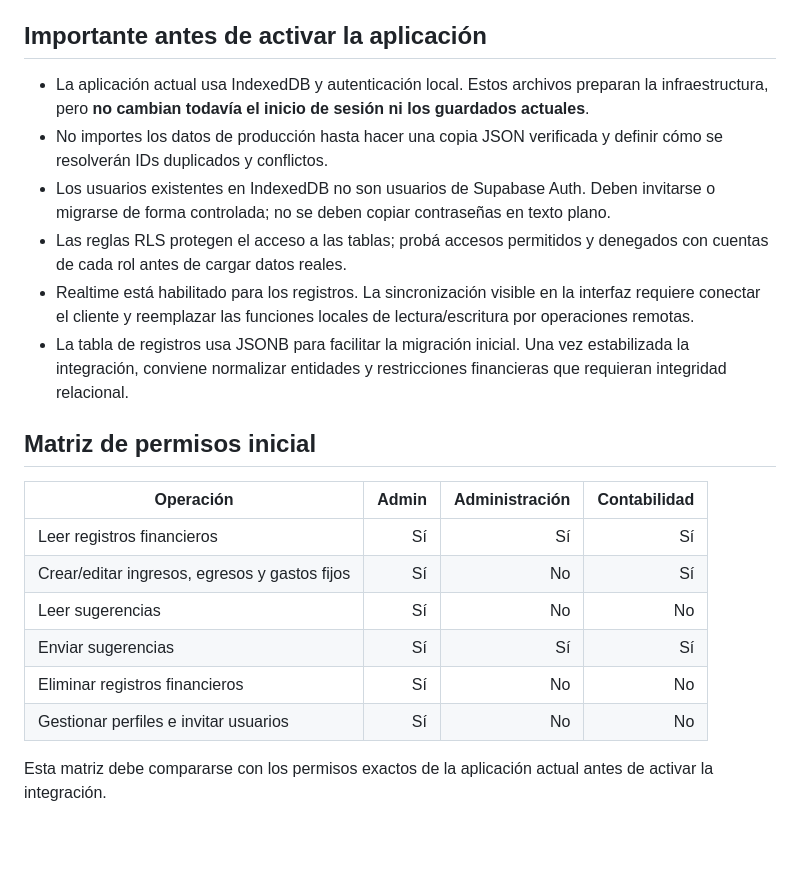
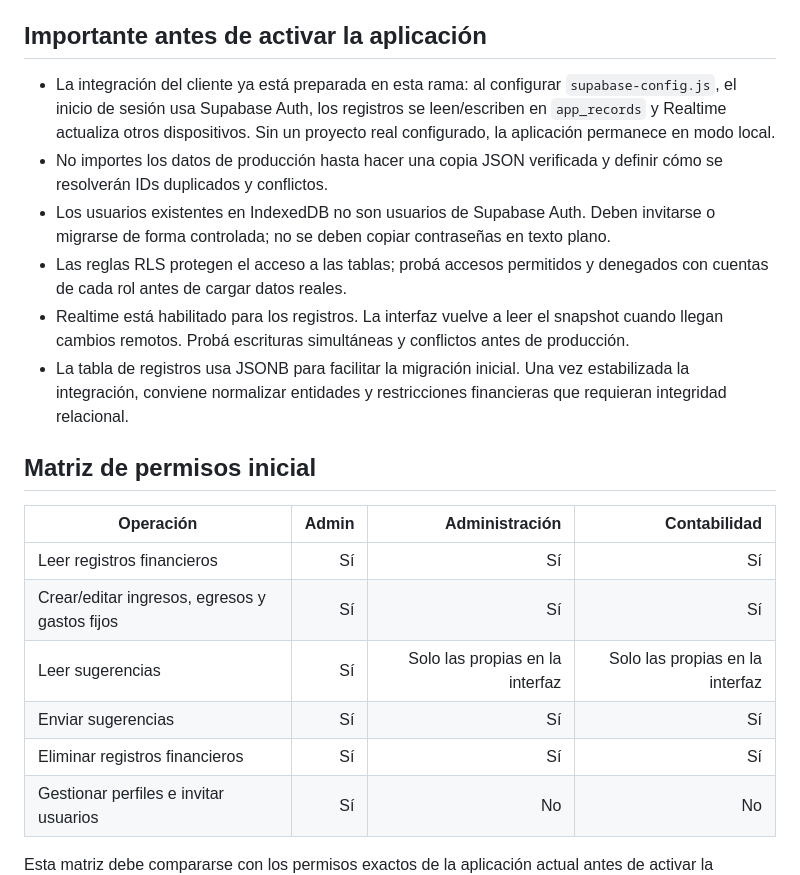
Before and after one commit to DesFaZe/agrotrial-finanzas, a Markdown page: SUPABASE_SETUP.md, the part around the change. Rendered like a GitHub page; blank space fills up the shorter version.

Commit message:
Update setup guide for Supabase client integration

```diff
--- a/SUPABASE_SETUP.md
+++ b/SUPABASE_SETUP.md
@@ -51,11 +51,11 @@ La función usa los secretos del entorno de Supabase. No guardes la service-role
 
 ## Importante antes de activar la aplicación
 
-- La aplicación actual usa IndexedDB y autenticación local. Estos archivos preparan la infraestructura, pero **no cambian todavía el inicio de sesión ni los guardados actuales**.
+- La integración del cliente ya está preparada en esta rama: al configurar `supabase-config.js`, el inicio de sesión usa Supabase Auth, los registros se leen/escriben en `app_records` y Realtime actualiza otros dispositivos. Sin un proyecto real configurado, la aplicación permanece en modo local.
 - No importes los datos de producción hasta hacer una copia JSON verificada y definir cómo se resolverán IDs duplicados y conflictos.
 - Los usuarios existentes en IndexedDB no son usuarios de Supabase Auth. Deben invitarse o migrarse de forma controlada; no se deben copiar contraseñas en texto plano.
 - Las reglas RLS protegen el acceso a las tablas; probá accesos permitidos y denegados con cuentas de cada rol antes de cargar datos reales.
-- Realtime está habilitado para los registros. La sincronización visible en la interfaz requiere conectar el cliente y reemplazar las funciones locales de lectura/escritura por operaciones remotas.
+- Realtime está habilitado para los registros. La interfaz vuelve a leer el snapshot cuando llegan cambios remotos. Probá escrituras simultáneas y conflictos antes de producción.
 - La tabla de registros usa JSONB para facilitar la migración inicial. Una vez estabilizada la integración, conviene normalizar entidades y restricciones financieras que requieran integridad relacional.
 
 ## Matriz de permisos inicial
@@ -63,10 +63,10 @@ La función usa los secretos del entorno de Supabase. No guardes la service-role
 | Operación | Admin | Administración | Contabilidad |
 |---|---:|---:|---:|
 | Leer registros financieros | Sí | Sí | Sí |
-| Crear/editar ingresos, egresos y gastos fijos | Sí | No | Sí |
-| Leer sugerencias | Sí | No | No |
+| Crear/editar ingresos, egresos y gastos fijos | Sí | Sí | Sí |
+| Leer sugerencias | Sí | Solo las propias en la interfaz | Solo las propias en la interfaz |
 | Enviar sugerencias | Sí | Sí | Sí |
-| Eliminar registros financieros | Sí | No | No |
+| Eliminar registros financieros | Sí | Sí | Sí |
 | Gestionar perfiles e invitar usuarios | Sí | No | No |
 
 Esta matriz debe compararse con los permisos exactos de la aplicación actual antes de activar la integración.
```
